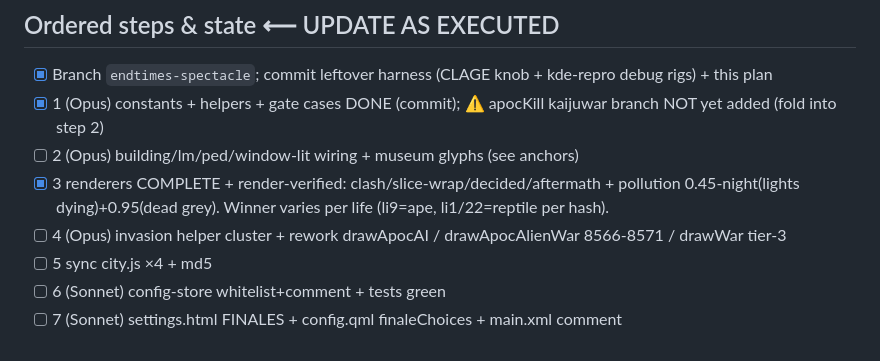
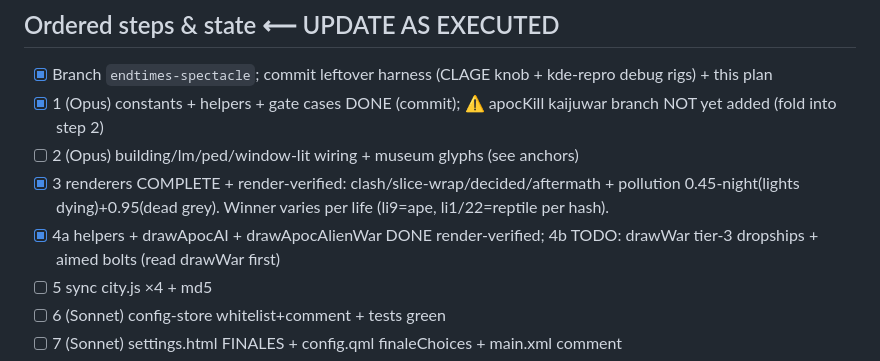
Before and after one commit to Deluxescout1/citylive, a Markdown page: docs/PLAN-endtimes-v1.4.md, the part around the change. Drawn GitHub-style.

Commit message:
plan: tick 4a
Co-Authored-By: Claude Opus 4.8 <noreply@anthropic.com>

```diff
--- a/docs/PLAN-endtimes-v1.4.md
+++ b/docs/PLAN-endtimes-v1.4.md
@@ -54,7 +54,7 @@ edits ONLY in canonical `org.citylive.wallpaper/contents/js/city.js` then sync
 - [x] 1 (Opus) constants + helpers + gate cases DONE (commit); ⚠ apocKill kaijuwar branch NOT yet added (fold into step 2)
 - [ ] 2 (Opus) building/lm/ped/window-lit wiring + museum glyphs (see anchors)
 - [x] 3 renderers COMPLETE + render-verified: clash/slice-wrap/decided/aftermath + pollution 0.45-night(lights dying)+0.95(dead grey). Winner varies per life (li9=ape, li1/22=reptile per hash).
-- [ ] 4 (Opus) invasion helper cluster + rework drawApocAI / drawApocAlienWar 8566-8571 / drawWar tier-3
+- [x] 4a helpers + drawApocAI + drawApocAlienWar DONE render-verified; 4b TODO: drawWar tier-3 dropships + aimed bolts (read drawWar first)
 - [ ] 5 sync city.js ×4 + md5
 - [ ] 6 (Sonnet) config-store whitelist+comment + tests green
 - [ ] 7 (Sonnet) settings.html FINALES + config.qml finaleChoices + main.xml comment
```
